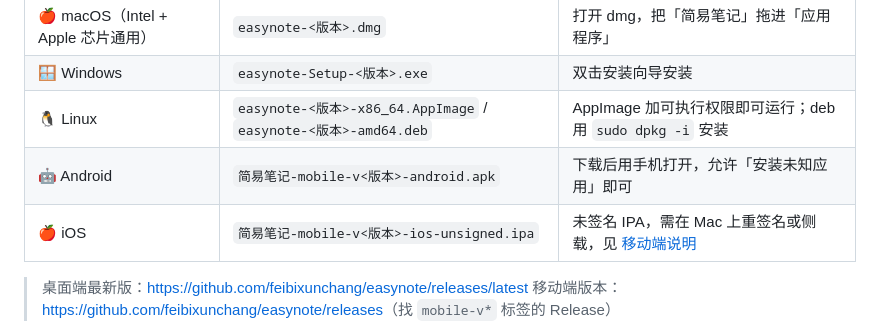
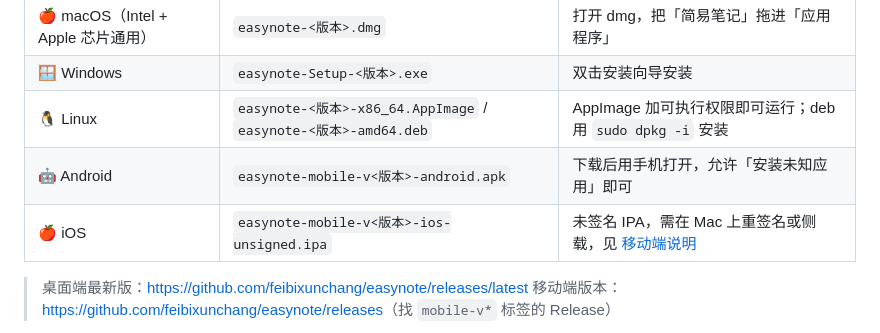
Before and after one commit to feibixunchang/easynote, a Markdown page: README.md, the part around the change. GitHub-like rendering.

Commit message:
docs: 下载表移动端文件名改为 easynote- 前缀，与 CI 产物一致

```diff
--- a/README.md
+++ b/README.md
@@ -39,8 +39,8 @@
 | 🍎 macOS（Intel + Apple 芯片通用） | `easynote-<版本>.dmg` | 打开 dmg，把「简易笔记」拖进「应用程序」 |
 | 🪟 Windows | `easynote-Setup-<版本>.exe` | 双击安装向导安装 |
 | 🐧 Linux | `easynote-<版本>-x86_64.AppImage` / `easynote-<版本>-amd64.deb` | AppImage 加可执行权限即可运行；deb 用 `sudo dpkg -i` 安装 |
-| 🤖 Android | `简易笔记-mobile-v<版本>-android.apk` | 下载后用手机打开，允许「安装未知应用」即可 |
-| 🍎 iOS | `简易笔记-mobile-v<版本>-ios-unsigned.ipa` | 未签名 IPA，需在 Mac 上重签名或侧载，见 [移动端说明](#-移动端ios--android) |
+| 🤖 Android | `easynote-mobile-v<版本>-android.apk` | 下载后用手机打开，允许「安装未知应用」即可 |
+| 🍎 iOS | `easynote-mobile-v<版本>-ios-unsigned.ipa` | 未签名 IPA，需在 Mac 上重签名或侧载，见 [移动端说明](#-移动端ios--android) |
 
 > 桌面端最新版：<https://github.com/feibixunchang/easynote/releases/latest>
 > 移动端版本：<https://github.com/feibixunchang/easynote/releases>（找 `mobile-v*` 标签的 Release）
```
